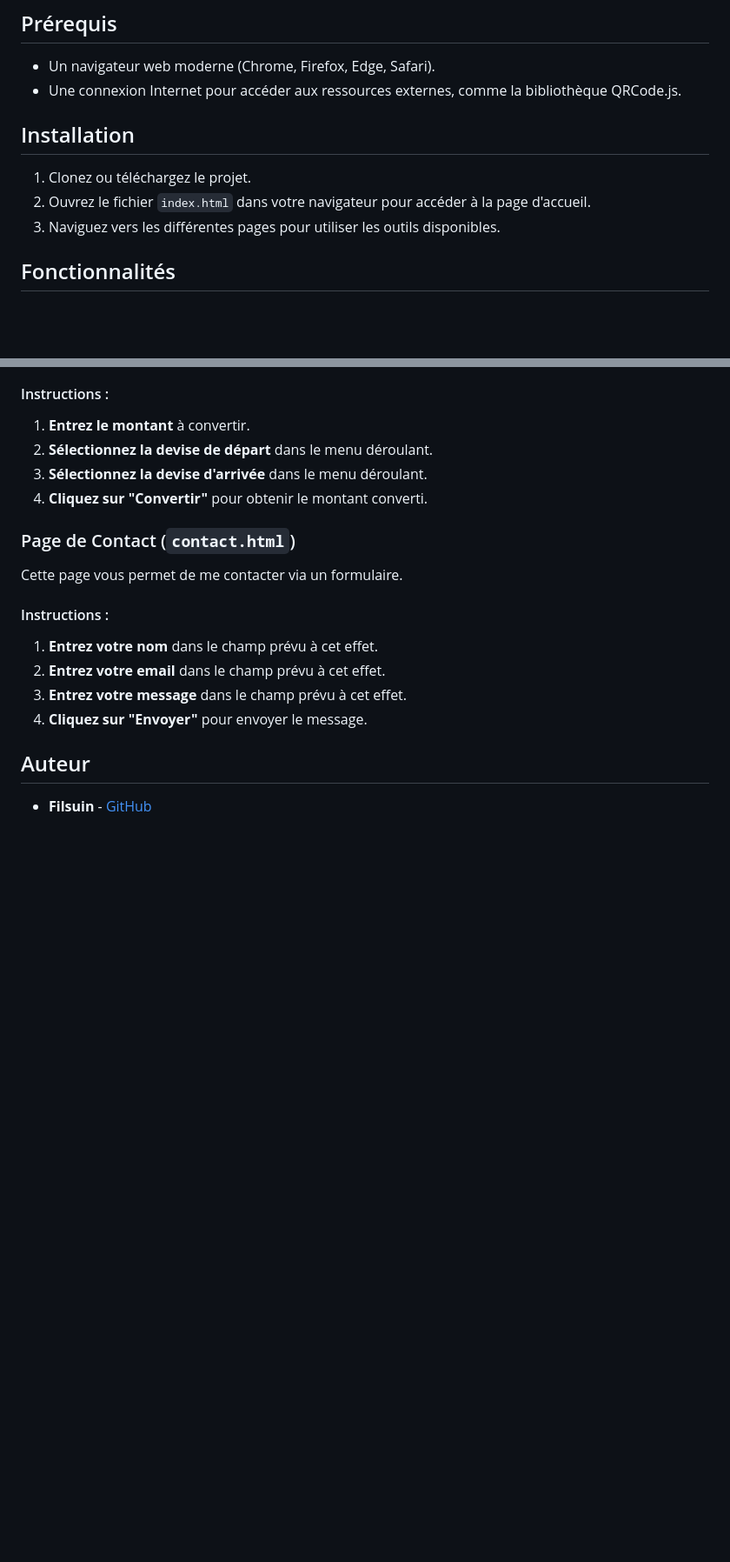
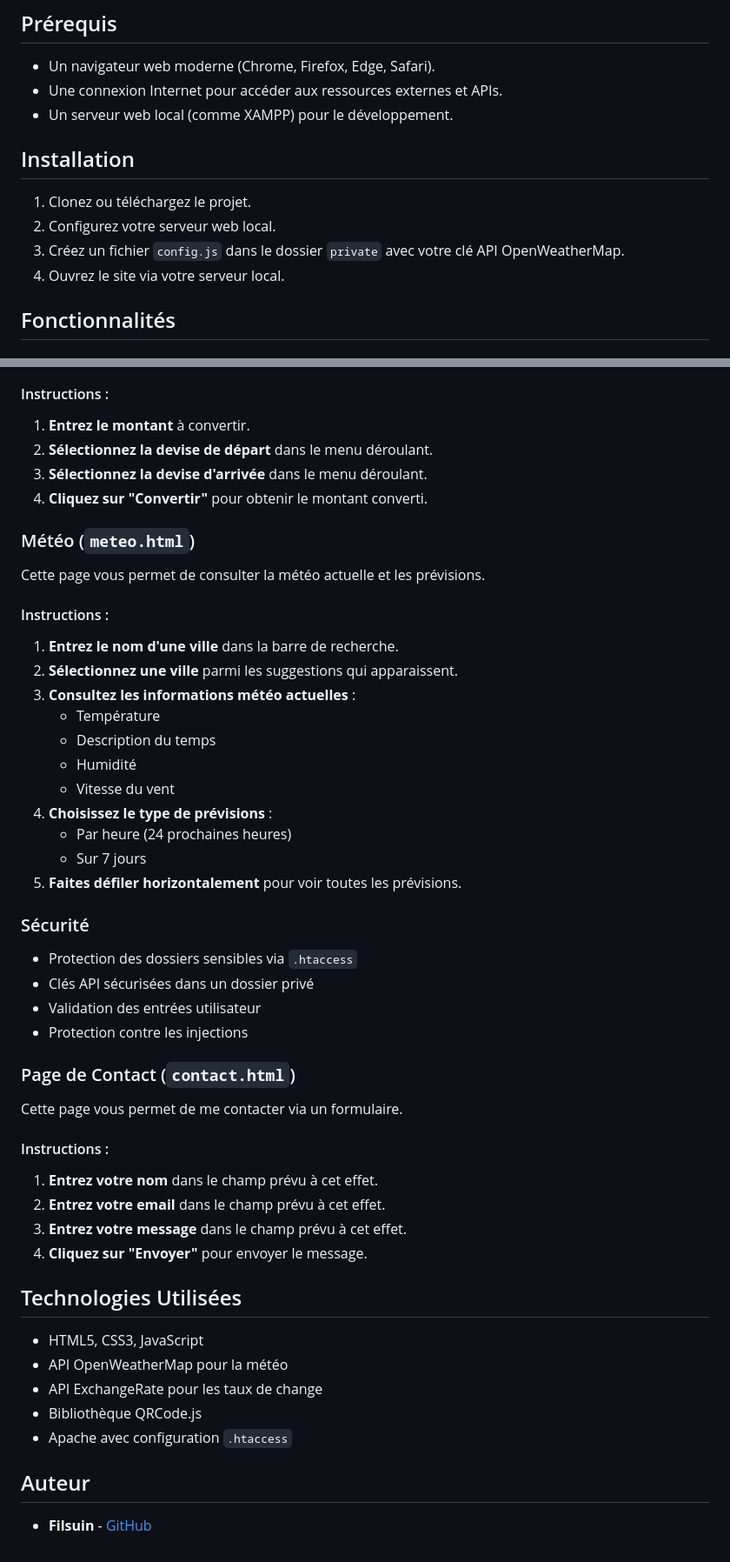
Before and after one commit to filsuin/My-website, a Markdown page: README.md, 2 parts joined by grey strips. Shown at 87% size. Rendered like a GitHub page; blank space fills up the shorter version.

```diff
--- a/README.md
+++ b/README.md
@@ -4,13 +4,15 @@ Un site web regroupant tous les outils que je code moi-même, avec un générate
 ## Prérequis
 
 - Un navigateur web moderne (Chrome, Firefox, Edge, Safari).
-- Une connexion Internet pour accéder aux ressources externes, comme la bibliothèque QRCode.js.
+- Une connexion Internet pour accéder aux ressources externes et APIs.
+- Un serveur web local (comme XAMPP) pour le développement.
 
 ## Installation
 
 1. Clonez ou téléchargez le projet.
-2. Ouvrez le fichier `index.html` dans votre navigateur pour accéder à la page d'accueil.
-3. Naviguez vers les différentes pages pour utiliser les outils disponibles.
+2. Configurez votre serveur web local.
+3. Créez un fichier `config.js` dans le dossier `private` avec votre clé API OpenWeatherMap.
+4. Ouvrez le site via votre serveur local.
 
 ## Fonctionnalités
 
@@ -64,6 +66,31 @@ Cette page vous permet de convertir des montants d'une monnaie à une autre en u
 3. **Sélectionnez la devise d'arrivée** dans le menu déroulant.
 4. **Cliquez sur "Convertir"** pour obtenir le montant converti.
 
+### Météo (`meteo.html`)
+
+Cette page vous permet de consulter la météo actuelle et les prévisions.
+
+#### Instructions :
+
+1. **Entrez le nom d'une ville** dans la barre de recherche.
+2. **Sélectionnez une ville** parmi les suggestions qui apparaissent.
+3. **Consultez les informations météo actuelles** :
+   - Température
+   - Description du temps
+   - Humidité
+   - Vitesse du vent
+4. **Choisissez le type de prévisions** :
+   - Par heure (24 prochaines heures)
+   - Sur 7 jours
+5. **Faites défiler horizontalement** pour voir toutes les prévisions.
+
+### Sécurité
+
+- Protection des dossiers sensibles via `.htaccess`
+- Clés API sécurisées dans un dossier privé
+- Validation des entrées utilisateur
+- Protection contre les injections
+
 ### Page de Contact (`contact.html`)
 
 Cette page vous permet de me contacter via un formulaire.
@@ -75,6 +102,14 @@ Cette page vous permet de me contacter via un formulaire.
 3. **Entrez votre message** dans le champ prévu à cet effet.
 4. **Cliquez sur "Envoyer"** pour envoyer le message.
 
+## Technologies Utilisées
+
+- HTML5, CSS3, JavaScript
+- API OpenWeatherMap pour la météo
+- API ExchangeRate pour les taux de change
+- Bibliothèque QRCode.js
+- Apache avec configuration `.htaccess`
+
 ## Auteur
 
 - **Filsuin** - [GitHub](https://github.com/filsuin)
```
